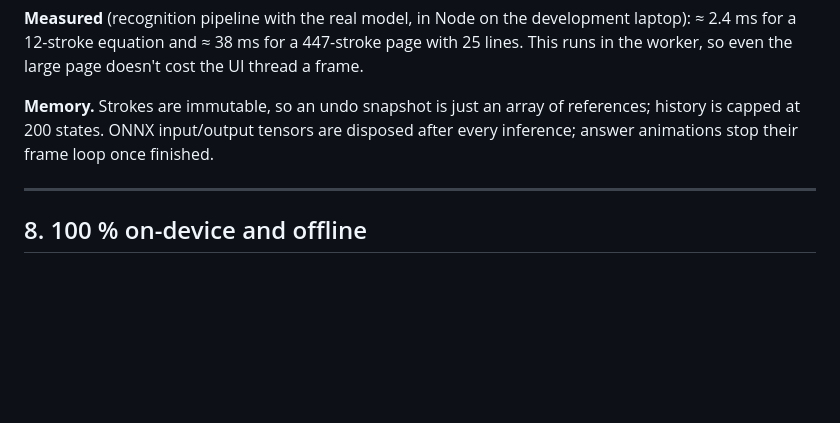
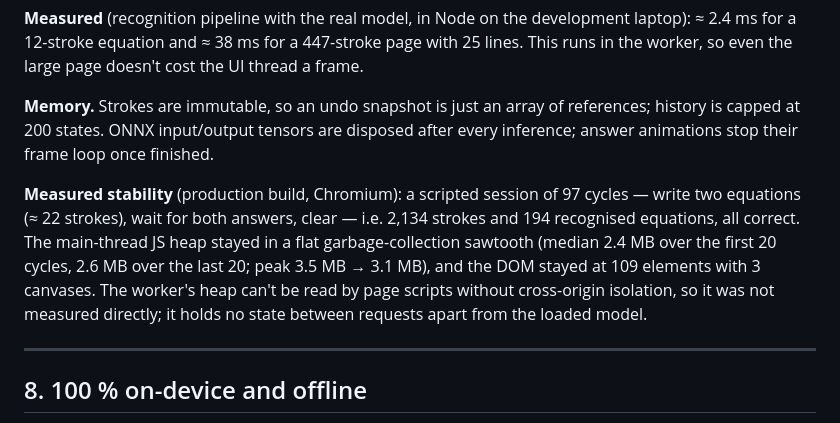
Before and after one commit to vikask3906/soft_bootcamp, a Markdown page: ARCHITECTURE.md, the part around the change. Rendered like a GitHub page; blank space fills up the shorter version.

Commit message:
docs: measured memory stability over a 2,134-stroke session

```diff
--- a/ARCHITECTURE.md
+++ b/ARCHITECTURE.md
@@ -348,6 +348,14 @@ the worker, so even the large page doesn't cost the UI thread a frame.
 is capped at 200 states. ONNX input/output tensors are disposed after every inference; answer
 animations stop their frame loop once finished.
 
+**Measured stability** (production build, Chromium): a scripted session of 97 cycles — write two
+equations (≈ 22 strokes), wait for both answers, clear — i.e. 2,134 strokes and 194 recognised
+equations, all correct. The main-thread JS heap stayed in a flat garbage-collection sawtooth
+(median 2.4 MB over the first 20 cycles, 2.6 MB over the last 20; peak 3.5 MB → 3.1 MB), and the
+DOM stayed at 109 elements with 3 canvases. The worker's heap can't be read by page scripts
+without cross-origin isolation, so it was not measured directly; it holds no state between
+requests apart from the loaded model.
+
 ---
 
 ## 8. 100 % on-device and offline
```
